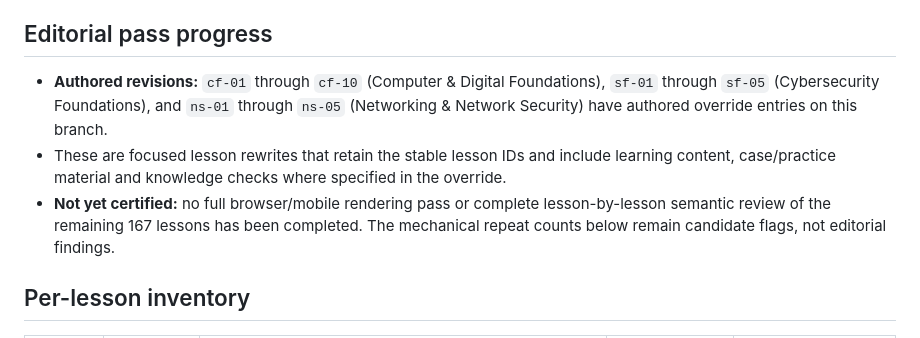
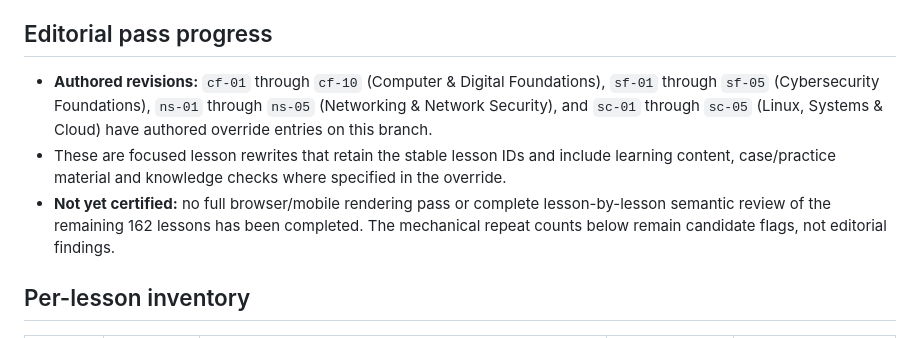
Before and after one commit to Swapnild007/NorthStar, a Markdown page: docs/NORTHSTAR_2_0_CATALOG_AUDIT_INVENTORY.md, the part around the change. GitHub-like rendering.

Commit message:
Record Linux and cloud foundation authoring progress

```diff
--- a/docs/NORTHSTAR_2_0_CATALOG_AUDIT_INVENTORY.md
+++ b/docs/NORTHSTAR_2_0_CATALOG_AUDIT_INVENTORY.md
@@ -7,9 +7,9 @@ This report records source inventory and exact normalized text repeat candidates
 
 ## Editorial pass progress
 
-- **Authored revisions:** `cf-01` through `cf-10` (Computer & Digital Foundations), `sf-01` through `sf-05` (Cybersecurity Foundations), and `ns-01` through `ns-05` (Networking & Network Security) have authored override entries on this branch.
+- **Authored revisions:** `cf-01` through `cf-10` (Computer & Digital Foundations), `sf-01` through `sf-05` (Cybersecurity Foundations), `ns-01` through `ns-05` (Networking & Network Security), and `sc-01` through `sc-05` (Linux, Systems & Cloud) have authored override entries on this branch.
 - These are focused lesson rewrites that retain the stable lesson IDs and include learning content, case/practice material and knowledge checks where specified in the override.
-- **Not yet certified:** no full browser/mobile rendering pass or complete lesson-by-lesson semantic review of the remaining 167 lessons has been completed. The mechanical repeat counts below remain candidate flags, not editorial findings.
+- **Not yet certified:** no full browser/mobile rendering pass or complete lesson-by-lesson semantic review of the remaining 162 lessons has been completed. The mechanical repeat counts below remain candidate flags, not editorial findings.
 
 ## Per-lesson inventory
 
```
